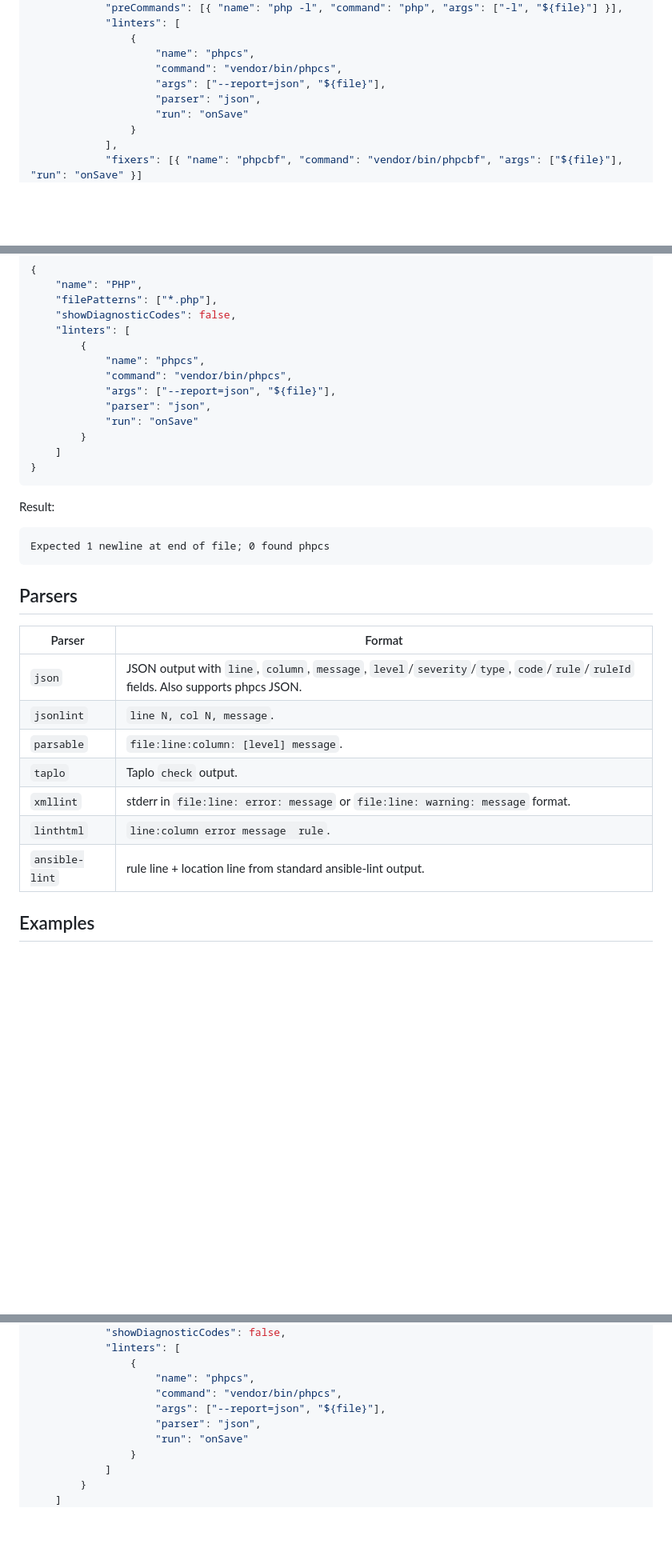
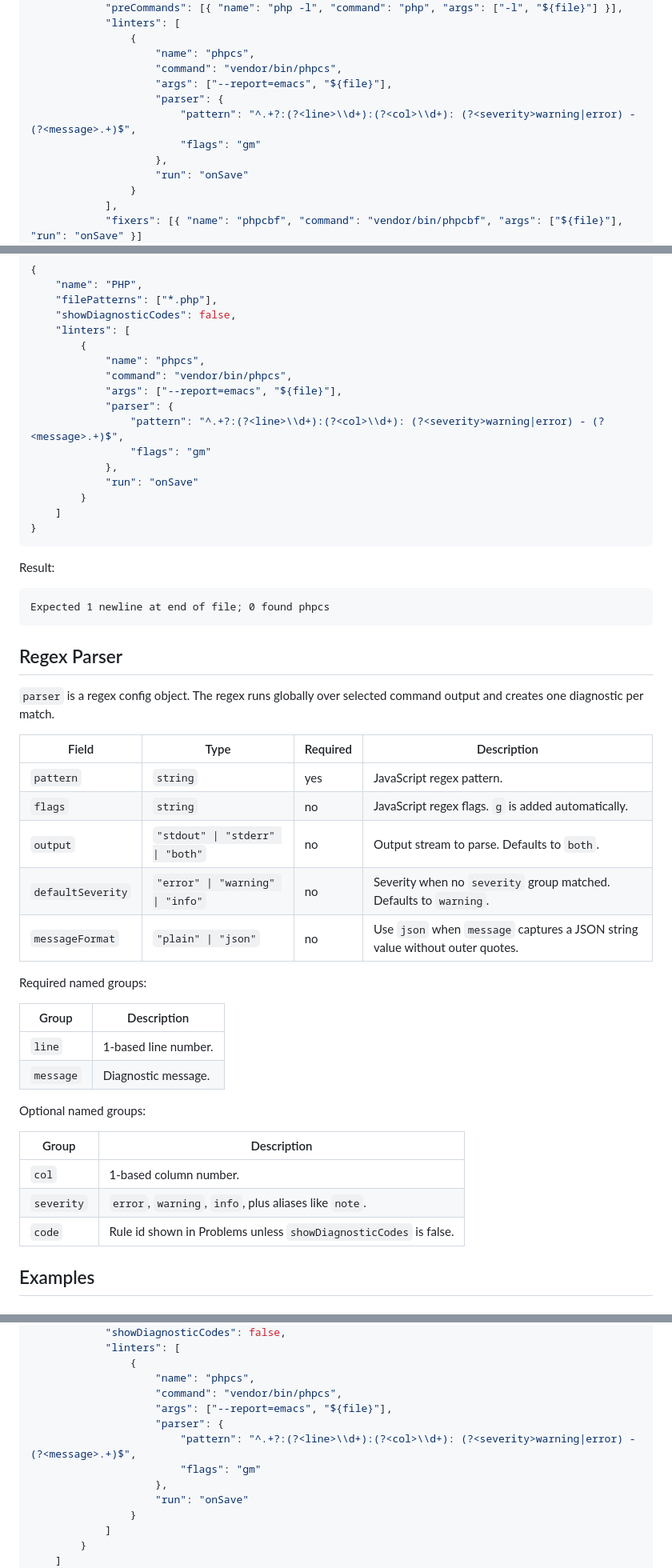
Before and after one commit to vix-4800/lint-runner, a Markdown page: README.md, 3 parts joined by grey strips. Shown at 80% size. GitHub-like rendering; blank space fills up the shorter version.

Commit message:
feat: update phpcs parser configuration to use regex for enhanced output parsing

````diff
--- a/README.md
+++ b/README.md
@@ -34,8 +34,11 @@ Configuration is stored in `settings.json`:
                 {
                     "name": "phpcs",
                     "command": "vendor/bin/phpcs",
-                    "args": ["--report=json", "${file}"],
-                    "parser": "json",
+                    "args": ["--report=emacs", "${file}"],
+                    "parser": {
+                        "pattern": "^.+?:(?<line>\\d+):(?<col>\\d+): (?<severity>warning|error) - (?<message>.+)$",
+                        "flags": "gm"
+                    },
                     "run": "onSave"
                 }
             ],
@@ -223,8 +232,11 @@ To hide the rule code:
         {
             "name": "phpcs",
             "command": "vendor/bin/phpcs",
-            "args": ["--report=json", "${file}"],
-            "parser": "json",
+            "args": ["--report=emacs", "${file}"],
+            "parser": {
+                "pattern": "^.+?:(?<line>\\d+):(?<col>\\d+): (?<severity>warning|error) - (?<message>.+)$",
+                "flags": "gm"
+            },
             "run": "onSave"
         }
     ]
@@ -237,17 +249,33 @@ Result:
 Expected 1 newline at end of file; 0 found phpcs
 ```
 
-## Parsers
+## Regex Parser
 
-| Parser         | Format                                                                                                                            |
-| -------------- | --------------------------------------------------------------------------------------------------------------------------------- |
-| `json`         | JSON output with `line`, `column`, `message`, `level`/`severity`/`type`, `code`/`rule`/`ruleId` fields. Also supports phpcs JSON. |
-| `jsonlint`     | `line N, col N, message`.                                                                                                         |
-| `parsable`     | `file:line:column: [level] message`.                                                                                              |
-| `taplo`        | Taplo `check` output.                                                                                                             |
-| `xmllint`      | stderr in `file:line: error: message` or `file:line: warning: message` format.                                                    |
-| `linthtml`     | `line:column error message  rule`.                                                                                                |
-| `ansible-lint` | rule line + location line from standard ansible-lint output.                                                                      |
+`parser` is a regex config object. The regex runs globally over selected command output and creates one diagnostic per
+match.
+
+| Field             | Type                                  | Required | Description                                                                 |
+| ----------------- | ------------------------------------- | -------- | --------------------------------------------------------------------------- |
+| `pattern`         | `string`                              | yes      | JavaScript regex pattern.                                                   |
+| `flags`           | `string`                              | no       | JavaScript regex flags. `g` is added automatically.                         |
+| `output`          | `"stdout" \| "stderr" \| "both"`      | no       | Output stream to parse. Defaults to `both`.                                 |
+| `defaultSeverity` | `"error" \| "warning" \| "info"`      | no       | Severity when no `severity` group matched. Defaults to `warning`.           |
+| `messageFormat`   | `"plain" \| "json"`                   | no       | Use `json` when `message` captures a JSON string value without outer quotes. |
+
+Required named groups:
+
+| Group     | Description                      |
+| --------- | -------------------------------- |
+| `line`    | 1-based line number.             |
+| `message` | Diagnostic message.              |
+
+Optional named groups:
+
+| Group      | Description                                              |
+| ---------- | -------------------------------------------------------- |
+| `col`      | 1-based column number.                                   |
+| `severity` | `error`, `warning`, `info`, plus aliases like `note`.    |
+| `code`     | Rule id shown in Problems unless `showDiagnosticCodes` is false. |
 
 ## Examples
 
@@ -271,8 +299,11 @@ Expected 1 newline at end of file; 0 found phpcs
                 {
                     "name": "phpcs",
                     "command": "vendor/bin/phpcs",
-                    "args": ["--report=json", "${file}"],
-                    "parser": "json",
+                    "args": ["--report=emacs", "${file}"],
+                    "parser": {
+                        "pattern": "^.+?:(?<line>\\d+):(?<col>\\d+): (?<severity>warning|error) - (?<message>.+)$",
+                        "flags": "gm"
+                    },
                     "run": "onSave"
                 }
             ]
````
Also changed, not shown: other parts of README.md (+21 -8 lines).
